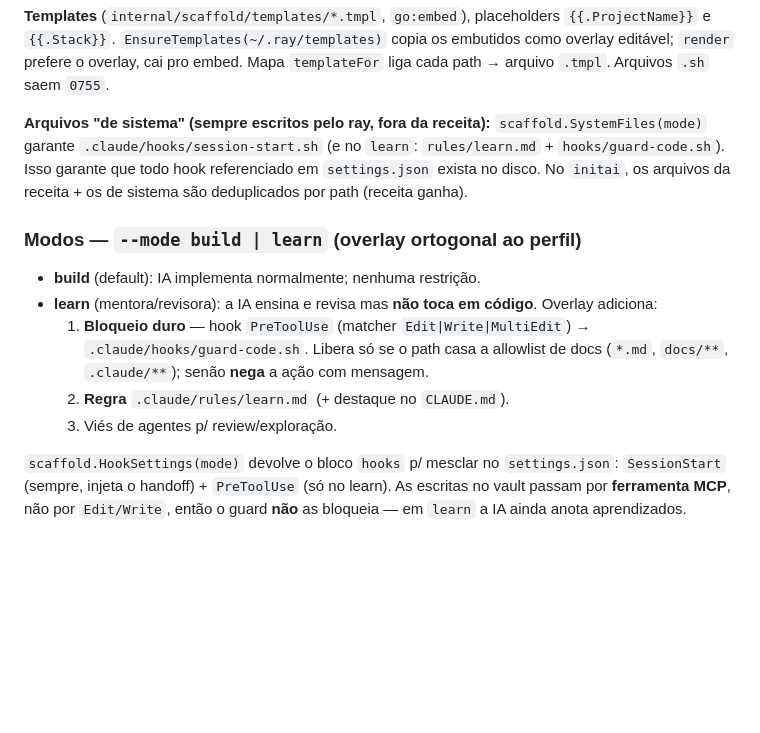
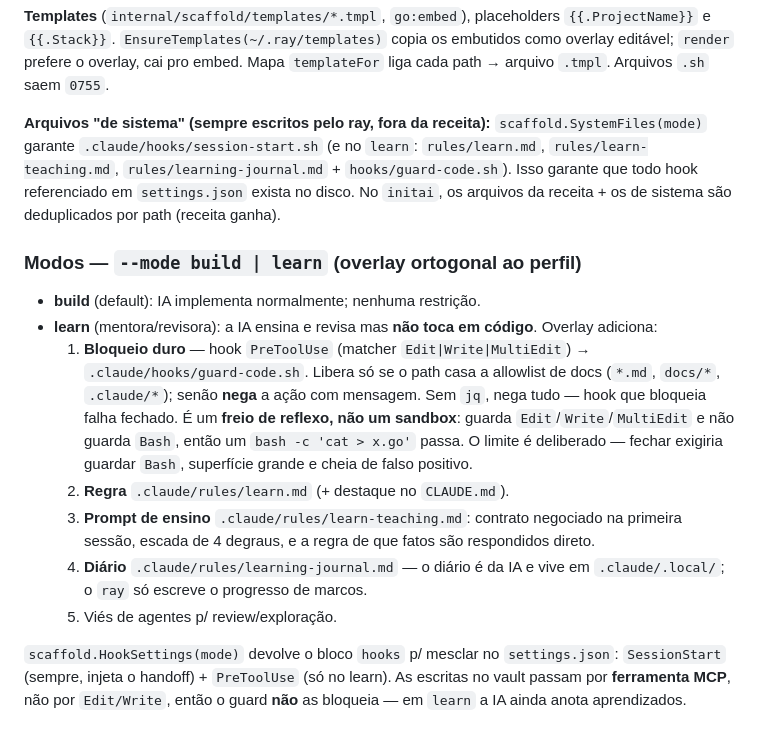
Before and after one commit to TheBud4/ray, a Markdown page: docs/ray-build-guide.md, the part around the change. Rendered like a GitHub page; blank space fills up the shorter version.

```diff
--- a/docs/ray-build-guide.md
+++ b/docs/ray-build-guide.md
@@ -256,7 +256,8 @@ Mapa `templateFor` liga cada path → arquivo `.tmpl`. Arquivos `.sh` saem `0755
 
 **Arquivos "de sistema" (sempre escritos pelo ray, fora da receita):**
 `scaffold.SystemFiles(mode)` garante `.claude/hooks/session-start.sh` (e no
-`learn`: `rules/learn.md` + `hooks/guard-code.sh`). Isso garante que todo hook
+`learn`: `rules/learn.md`, `rules/learn-teaching.md`,
+`rules/learning-journal.md` + `hooks/guard-code.sh`). Isso garante que todo hook
 referenciado em `settings.json` exista no disco. No `initai`, os arquivos da
 receita + os de sistema são deduplicados por path (receita ganha).
 
@@ -266,9 +267,19 @@ receita + os de sistema são deduplicados por path (receita ganha).
   Overlay adiciona:
   1. **Bloqueio duro** — hook `PreToolUse` (matcher `Edit|Write|MultiEdit`) →
      `.claude/hooks/guard-code.sh`. Libera só se o path casa a allowlist de docs
-     (`*.md`, `docs/**`, `.claude/**`); senão **nega** a ação com mensagem.
+     (`*.md`, `docs/*`, `.claude/*`); senão **nega** a ação com mensagem. Sem
+     `jq`, nega tudo — hook que bloqueia falha fechado. É um **freio de
+     reflexo, não um sandbox**: guarda `Edit`/`Write`/`MultiEdit` e não guarda
+     `Bash`, então um `bash -c 'cat > x.go'` passa. O limite é deliberado —
+     fechar exigiria guardar `Bash`, superfície grande e cheia de falso
+     positivo.
   2. **Regra** `.claude/rules/learn.md` (+ destaque no `CLAUDE.md`).
-  3. Viés de agentes p/ review/exploração.
+  3. **Prompt de ensino** `.claude/rules/learn-teaching.md`: contrato negociado
+     na primeira sessão, escada de 4 degraus, e a regra de que fatos são
+     respondidos direto.
+  4. **Diário** `.claude/rules/learning-journal.md` — o diário é da IA e vive
+     em `.claude/.local/`; o `ray` só escreve o progresso de marcos.
+  5. Viés de agentes p/ review/exploração.
 
 `scaffold.HookSettings(mode)` devolve o bloco `hooks` p/ mesclar no
 `settings.json`: `SessionStart` (sempre, injeta o handoff) + `PreToolUse` (só no
```
Also changed, not shown: README.md (+12 -0 lines).
